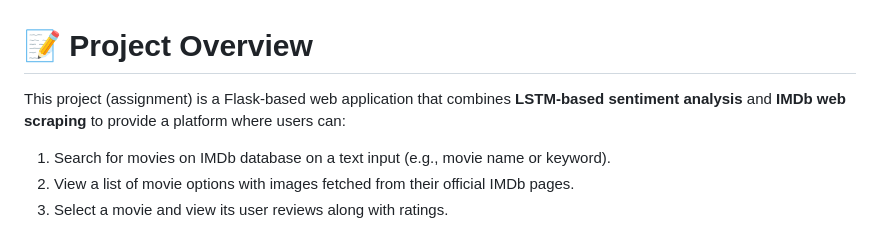
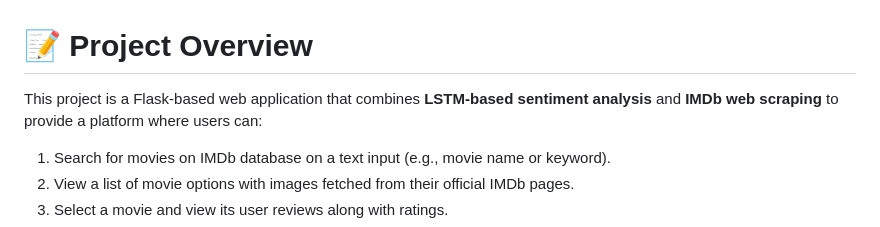
Before and after one commit to jd1t25/CineScore, a Markdown page: README.md, the part around the change. Drawn GitHub-style.

```diff
--- a/README.md
+++ b/README.md
@@ -13,7 +13,7 @@
 
 # :memo: Project Overview
 
-This project (assignment) is a Flask-based web application that combines **LSTM-based sentiment analysis** and **IMDb web scraping** to provide a platform where users can:
+This project is a Flask-based web application that combines **LSTM-based sentiment analysis** and **IMDb web scraping** to provide a platform where users can:
 1. Search for movies on IMDb database on a text input (e.g., movie name or keyword).
 2. View a list of movie options with images fetched from their official IMDb pages.
 3. Select a movie and view its user reviews along with ratings.
```
